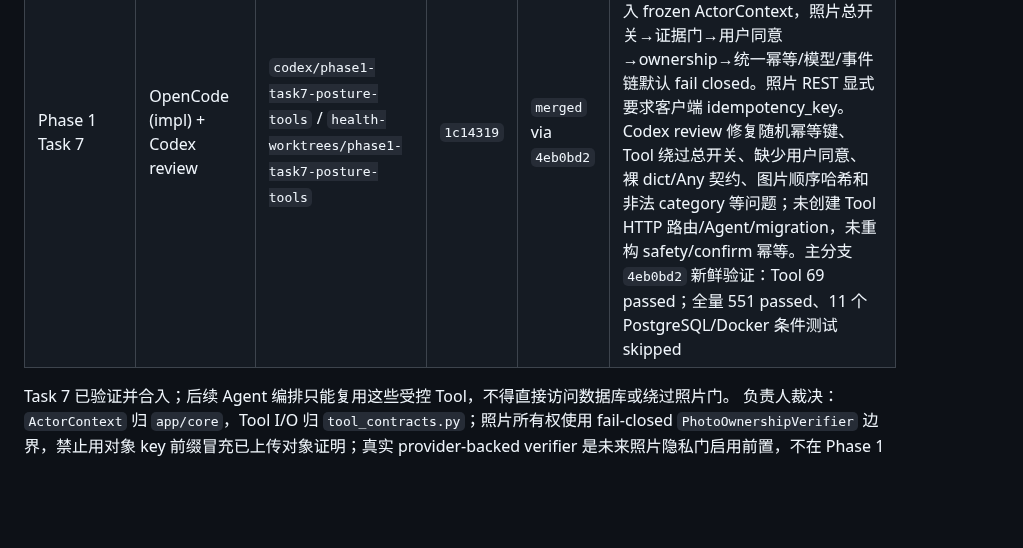
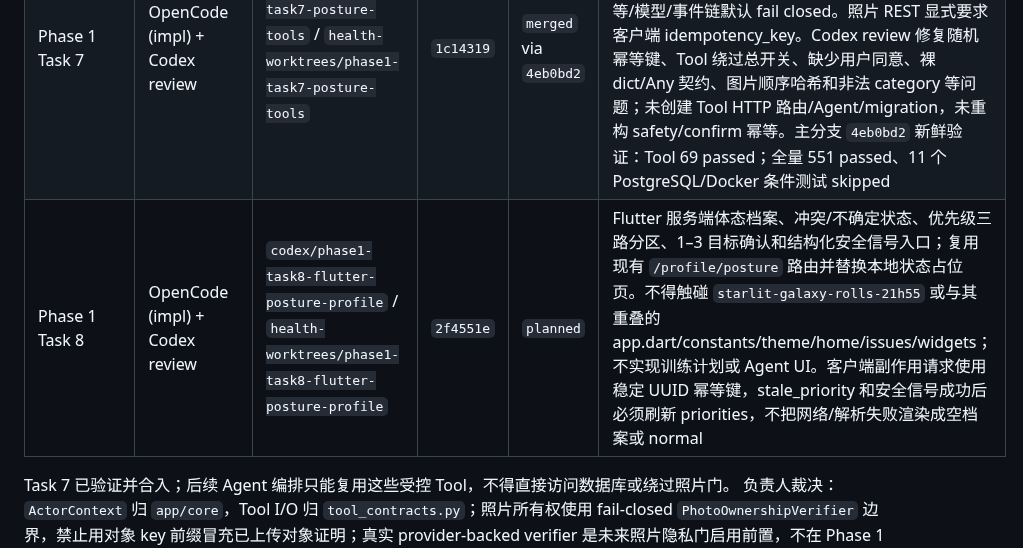
Before and after one commit to Lizz-666/health-agent, a Markdown page: docs/agent/ACTIVE_TASKS.md, the part around the change. Rendered like a GitHub page; blank space fills up the shorter version.

Commit message:
docs: register flutter posture profile task

```diff
--- a/docs/agent/ACTIVE_TASKS.md
+++ b/docs/agent/ACTIVE_TASKS.md
@@ -26,6 +26,7 @@
 | Phase 1 Task 5 | OpenCode (impl) + Codex review | `codex/phase1-task5-conflict-state` / `health-worktrees/phase1-task5-conflict-state` | `9892c3e` | `merged` via `f00098e` | 冲突状态收口（spec §6.3/§6.4/§11.1）：审计确认 `project_profile` 已完整正确实现 §11.1 全表且无“取更严重”自动合并路径，/profile 与 /profile/{issue_id} 已透传 conflict；零生产代码改动，仅补测试缺口——新建 test_posture_conflict.py（§11.1 全量参数化矩阵 + 单来源 + no-take-severe + DB 冲突解决重建）并补 test_posture_profile_api.py 单条目 conflict 详情；未实现 priorities/goals（Task 6），conflict 无提前放行路径；Codex 已检查真实 diff 并重跑验证 |
 | Phase 1 Task 6 | OpenCode (impl) + Codex review | `codex/phase1-task6-priority-goals` / `health-worktrees/phase1-task6-priority-goals` | `8d3f3ab` | `merged` via `7566968` | 确定性优先级 + 目标确认：restricted/red_flag 优先进入 `safety_blocked` 且语义分离，确认分别返回 409 `restricted_blocked` / `red_flag_blocked`；1–3 个当前候选、服务端稳定控制值、30 天边界失效、统一幂等批次锚点重放/410、OpenAPI ref 已实现。Codex review 修复批次时间碰撞导致跨批重放、微秒级排序丢失，并把双来源数量纳入 suggestion 上下文摘要，补齐安全信号变化后 stale 优先与上述回归测试。主分支 `7566968` 新鲜验证：priority 44 passed；profile/safety 163 passed；posture/OpenAPI 87 passed；全量 482 passed、11 个 PostgreSQL/Docker 条件测试 skipped。未生成训练计划，未改 models/migration，未抽取或重构 safety 幂等路径 |
 | Phase 1 Task 7 | OpenCode (impl) + Codex review | `codex/phase1-task7-posture-tools` / `health-worktrees/phase1-task7-posture-tools` | `1c14319` | `merged` via `4eb0bd2` | 体态 Tool 应用层（spec §10.0–§10.8）：8 个 Tool 使用真实 Pydantic 输入/输出契约，REST 与未来 Agent 共用同一应用层；JWT 注入 frozen ActorContext，照片总开关→证据门→用户同意→ownership→统一幂等/模型/事件链默认 fail closed。照片 REST 显式要求客户端 idempotency_key。Codex review 修复随机幂等键、Tool 绕过总开关、缺少用户同意、裸 dict/Any 契约、图片顺序哈希和非法 category 等问题；未创建 Tool HTTP 路由/Agent/migration，未重构 safety/confirm 幂等。主分支 `4eb0bd2` 新鲜验证：Tool 69 passed；全量 551 passed、11 个 PostgreSQL/Docker 条件测试 skipped |
+| Phase 1 Task 8 | OpenCode (impl) + Codex review | `codex/phase1-task8-flutter-posture-profile` / `health-worktrees/phase1-task8-flutter-posture-profile` | `2f4551e` | `planned` | Flutter 服务端体态档案、冲突/不确定状态、优先级三路分区、1–3 目标确认和结构化安全信号入口；复用现有 `/profile/posture` 路由并替换本地状态占位页。不得触碰 `starlit-galaxy-rolls-21h55` 或与其重叠的 app.dart/constants/theme/home/issues/widgets；不实现训练计划或 Agent UI。客户端副作用请求使用稳定 UUID 幂等键，stale_priority 和安全信号成功后必须刷新 priorities，不把网络/解析失败渲染成空档案或 normal |
 
 Task 7 已验证并合入；后续 Agent 编排只能复用这些受控 Tool，不得直接访问数据库或绕过照片门。
 负责人裁决：`ActorContext` 归 `app/core`，Tool I/O 归 `tool_contracts.py`；照片所有权使用
```
Also changed, not shown: 1 other file.
